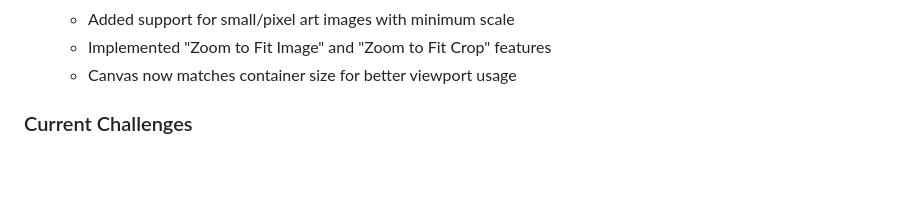
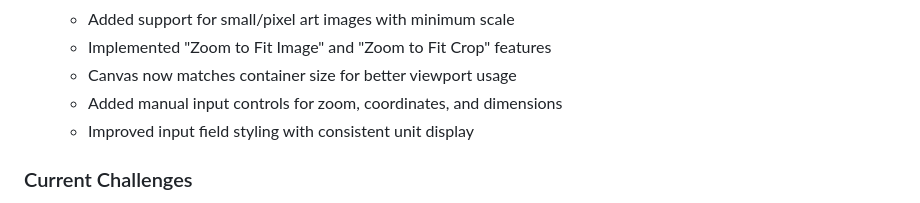
Before and after one commit to evnb/crop-base, a Markdown page: DevProgress.md, the part around the change printed below. GitHub-like rendering; blank space fills up the shorter version.

```diff
--- a/DevProgress.md
+++ b/DevProgress.md
@@ -81,6 +81,8 @@
   - Added support for small/pixel art images with minimum scale
   - Implemented "Zoom to Fit Image" and "Zoom to Fit Crop" features
   - Canvas now matches container size for better viewport usage
+  - Added manual input controls for zoom, coordinates, and dimensions
+  - Improved input field styling with consistent unit display
 
 ### Current Challenges
 - Need to establish proper coordinate system for pixel-perfect operations
```
Also changed, not shown: other parts of DevProgress.md (+7 -7 lines).
